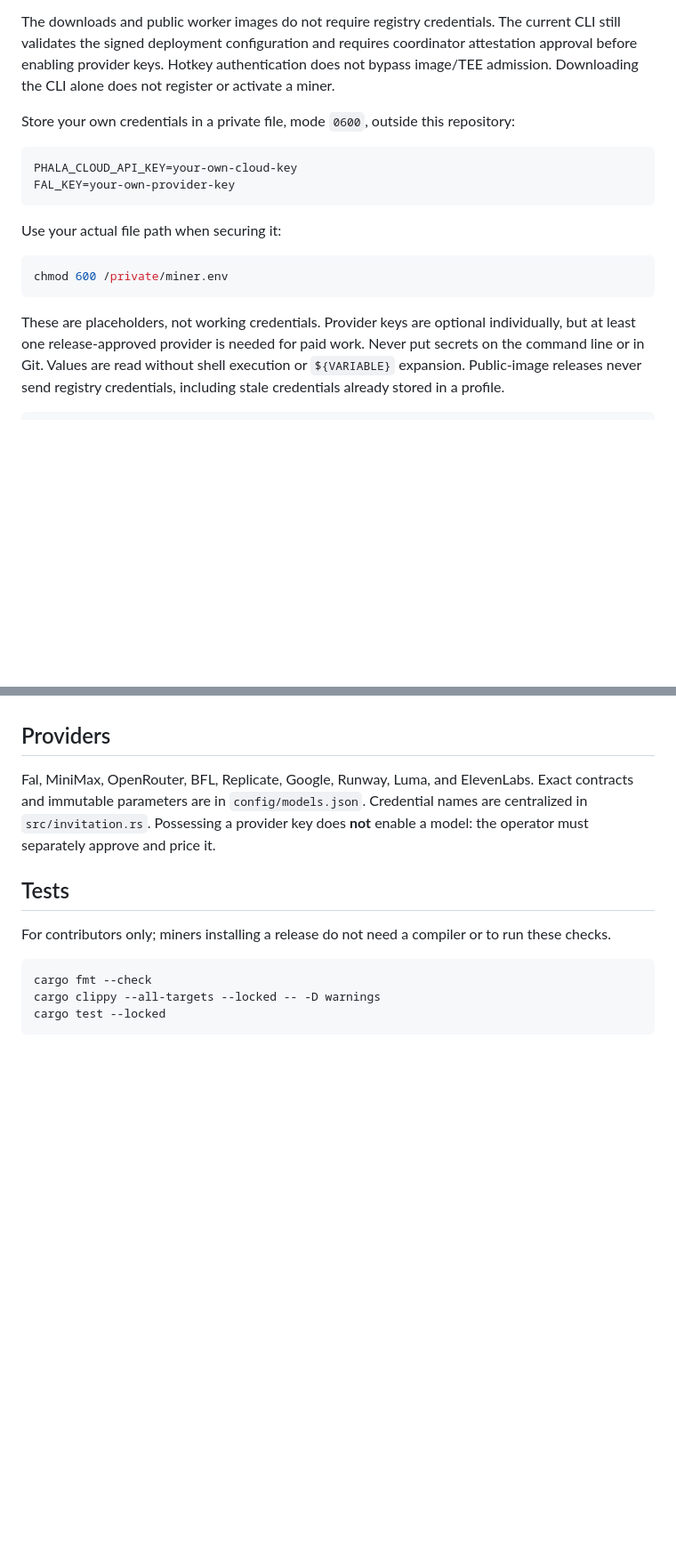
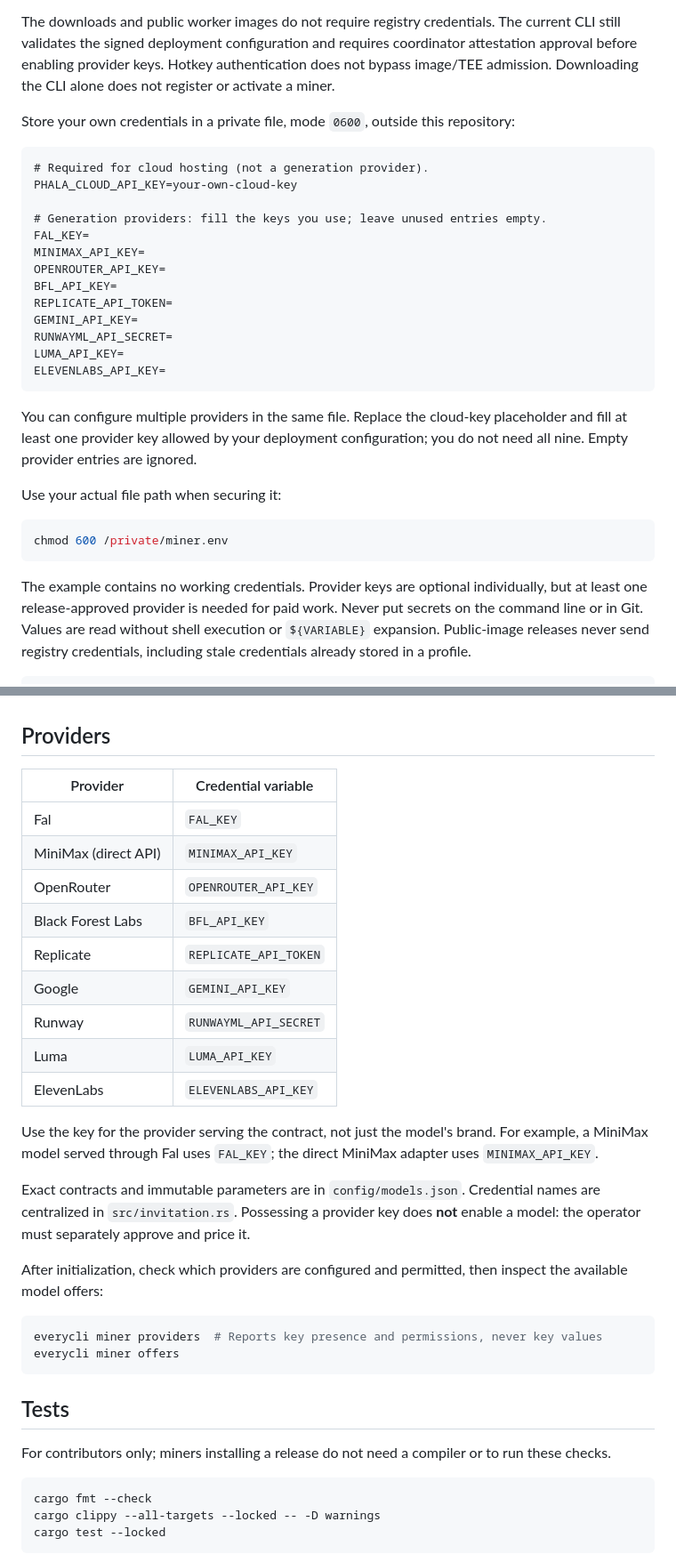
Before and after one commit to everyframe-studio/everyframe-miner, a Markdown page: README.md, 2 parts joined by grey strips. Shown at 89% size. Rendered like a GitHub page; blank space fills up the shorter version.

Commit message:
docs: document all supported provider credentials

````diff
--- a/README.md
+++ b/README.md
@@ -104,9 +104,24 @@ CLI alone does not register or activate a miner.
 Store your own credentials in a private file, mode `0600`, outside this repository:
 
 ```dotenv
+# Required for cloud hosting (not a generation provider).
 PHALA_CLOUD_API_KEY=your-own-cloud-key
-FAL_KEY=your-own-provider-key
+
+# Generation providers: fill the keys you use; leave unused entries empty.
+FAL_KEY=
+MINIMAX_API_KEY=
+OPENROUTER_API_KEY=
+BFL_API_KEY=
+REPLICATE_API_TOKEN=
+GEMINI_API_KEY=
+RUNWAYML_API_SECRET=
+LUMA_API_KEY=
+ELEVENLABS_API_KEY=
 ```
+
+You can configure multiple providers in the same file. Replace the cloud-key
+placeholder and fill at least one provider key allowed by your deployment
+configuration; you do not need all nine. Empty provider entries are ignored.
 
 Use your actual file path when securing it:
 
@@ -114,7 +129,7 @@ Use your actual file path when securing it:
 chmod 600 /private/miner.env
 ```
 
-These are placeholders, not working credentials. Provider keys are optional
+The example contains no working credentials. Provider keys are optional
 individually, but at least one release-approved provider is needed for paid work.
 Never put secrets on the command line or in Git. Values are read without shell
 execution or `${VARIABLE}` expansion. Public-image releases never send registry
@@ -229,10 +244,33 @@ separate steps. The CLI does not initiate payouts.
 
 ## Providers
 
-Fal, MiniMax, OpenRouter, BFL, Replicate, Google, Runway, Luma, and ElevenLabs.
+| Provider | Credential variable |
+| --- | --- |
+| Fal | `FAL_KEY` |
+| MiniMax (direct API) | `MINIMAX_API_KEY` |
+| OpenRouter | `OPENROUTER_API_KEY` |
+| Black Forest Labs | `BFL_API_KEY` |
+| Replicate | `REPLICATE_API_TOKEN` |
+| Google | `GEMINI_API_KEY` |
+| Runway | `RUNWAYML_API_SECRET` |
+| Luma | `LUMA_API_KEY` |
+| ElevenLabs | `ELEVENLABS_API_KEY` |
+
+Use the key for the provider serving the contract, not just the model's brand.
+For example, a MiniMax model served through Fal uses `FAL_KEY`; the direct
+MiniMax adapter uses `MINIMAX_API_KEY`.
+
 Exact contracts and immutable parameters are in `config/models.json`.
 Credential names are centralized in `src/invitation.rs`. Possessing a provider key
 does **not** enable a model: the operator must separately approve and price it.
+
+After initialization, check which providers are configured and permitted, then
+inspect the available model offers:
+
+```sh
+everycli miner providers  # Reports key presence and permissions, never key values
+everycli miner offers
+```
 
 ## Tests
 
````
